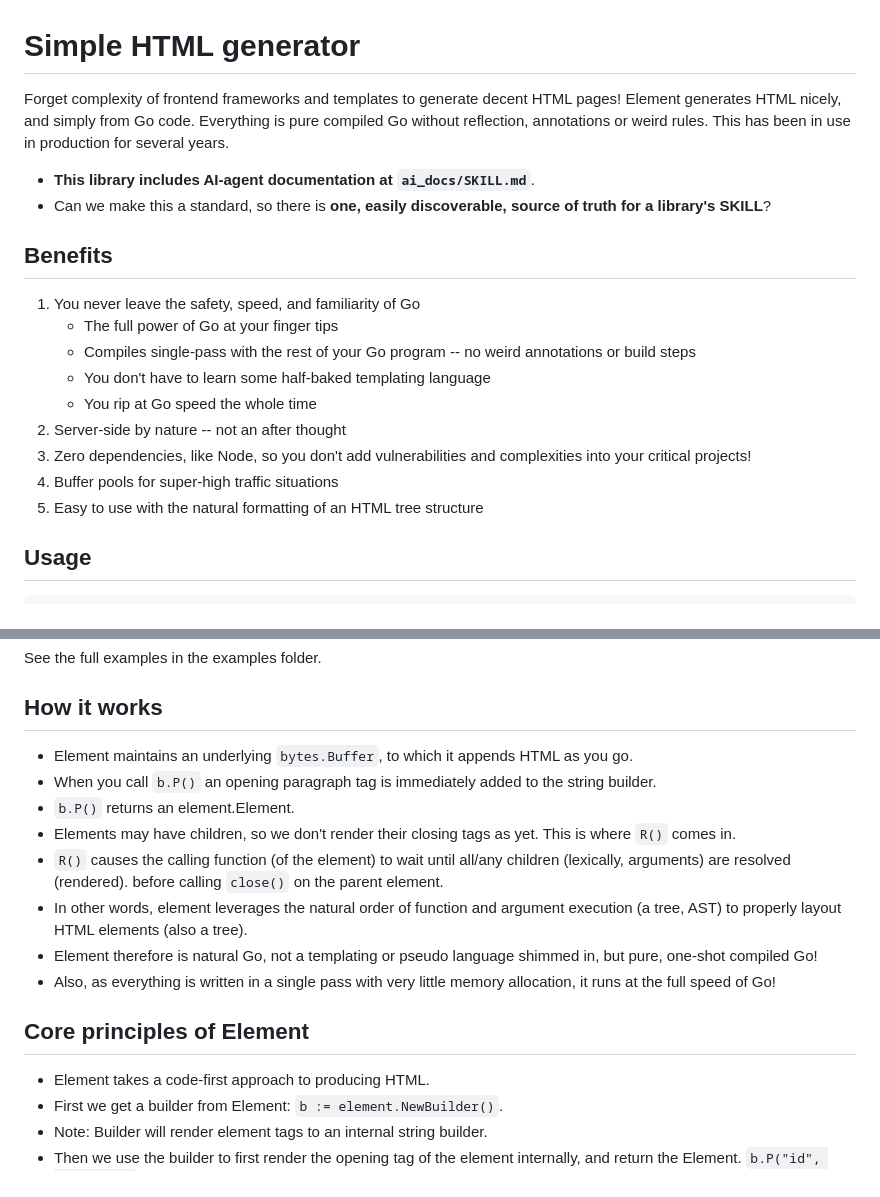
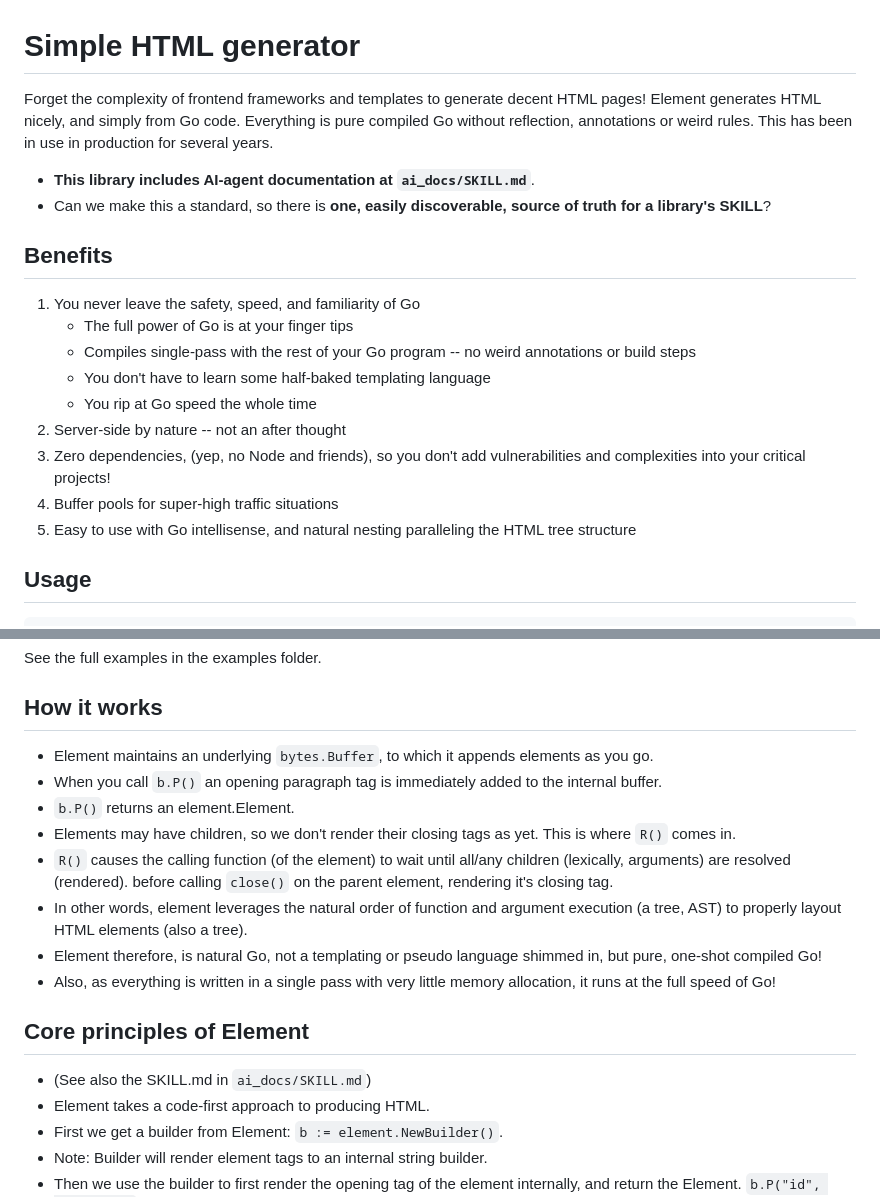
Before and after one commit to rohanthewiz/element, a Markdown page: README.md, 2 parts joined by grey strips. GitHub-like rendering.

Commit message:
More tweaks to README.md

```diff
--- a/README.md
+++ b/README.md
@@ -1,5 +1,5 @@
 # Simple HTML generator
-Forget complexity of frontend frameworks and templates to generate decent HTML pages!
+Forget the complexity of frontend frameworks and templates to generate decent HTML pages!
 Element generates HTML nicely, and simply from Go code. Everything is pure compiled Go without reflection, annotations or weird rules. This has been in use in production for several years.
 
 - **This library includes AI-agent documentation at `ai_docs/SKILL.md`**.
@@ -8,14 +8,14 @@ Element generates HTML nicely, and simply from Go code. Everything is pure compi
 ## Benefits
 
 1. You never leave the safety, speed, and familiarity of Go
-    - The full power of Go at your finger tips
+    - The full power of Go is at your finger tips
     - Compiles single-pass with the rest of your Go program -- no weird annotations or build steps
     - You don't have to learn some half-baked templating language
     - You rip at Go speed the whole time
 2. Server-side by nature -- not an after thought
-3. Zero dependencies, like Node, so you don't add vulnerabilities and complexities into your critical projects!
+3. Zero dependencies, (yep, no Node and friends), so you don't add vulnerabilities and complexities into your critical projects!
 4. Buffer pools for super-high traffic situations
-5. Easy to use with the natural formatting of an HTML tree structure
+5. Easy to use with Go intellisense, and natural nesting paralleling the HTML tree structure
 
 ## Usage
 
@@ -43,17 +43,18 @@ Element generates HTML nicely, and simply from Go code. Everything is pure compi
 See the full examples in the examples folder.
 
 ## How it works
-- Element maintains an underlying `bytes.Buffer`, to which it appends HTML as you go.
-- When you call `b.P()` an opening paragraph tag is immediately added to the string builder.
+- Element maintains an underlying `bytes.Buffer`, to which it appends elements as you go.
+- When you call `b.P()` an opening paragraph tag is immediately added to the internal buffer.
 - `b.P()` returns an element.Element.
 - Elements may have children, so we don't render their closing tags as yet. This is where `R()` comes in.
 - `R()` causes the calling function (of the element) to wait until all/any children (lexically, arguments) are resolved (rendered).
-    before calling `close()` on the parent element.
+    before calling `close()` on the parent element, rendering it's closing tag.
 - In other words, element leverages the natural order of function and argument execution (a tree, AST) to properly layout HTML elements (also a tree).
-- Element therefore is natural Go, not a templating or pseudo language shimmed in, but pure, one-shot compiled Go!
+- Element therefore, is natural Go, not a templating or pseudo language shimmed in, but pure, one-shot compiled Go!
 - Also, as everything is written in a single pass with very little memory allocation, it runs at the full speed of Go!
 
 ## Core principles of Element
+- (See also the SKILL.md in `ai_docs/SKILL.md`)
 - Element takes a code-first approach to producing HTML.
 - First we get a builder from Element: `b := element.NewBuilder()`.
 - Note: Builder will render element tags to an internal string builder.
```
